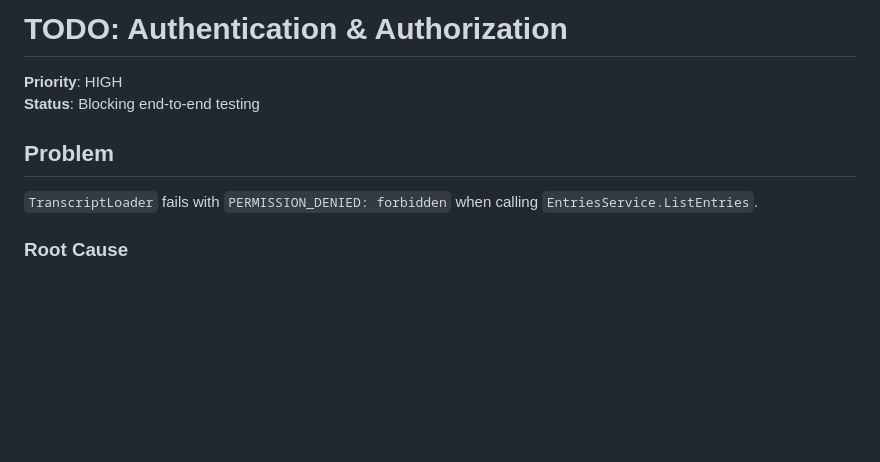
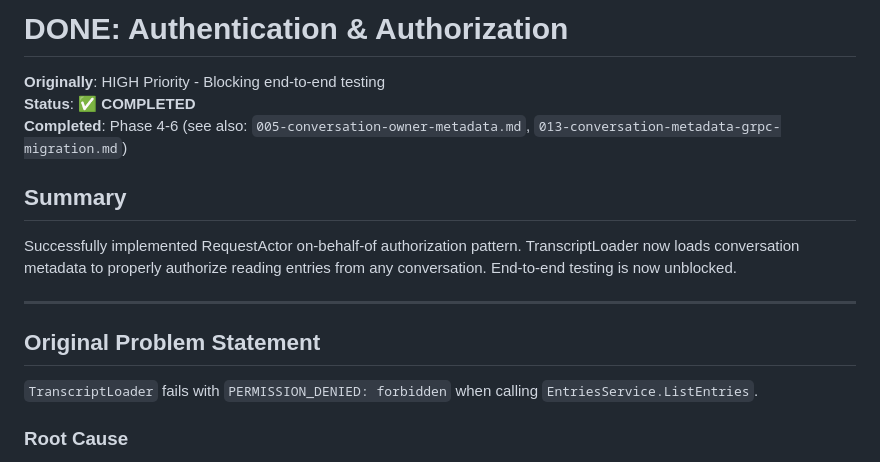
Before and after one commit to nihal-nm/cognitive-memory, a Markdown page: cognition-processor-quarkus/DONE/014-authentication-authorization.md, the part around the change. GitHub-like rendering; blank space fills up the shorter version.

```diff
--- a/cognition-processor-quarkus/TODO/authentication-authorization.md
+++ b/cognition-processor-quarkus/DONE/014-authentication-authorization.md
@@ -1,9 +1,16 @@
-# TODO: Authentication & Authorization
+# DONE: Authentication & Authorization
 
-**Priority**: HIGH
-**Status**: Blocking end-to-end testing
+**Originally**: HIGH Priority - Blocking end-to-end testing
+**Status**: ✅ **COMPLETED**
+**Completed**: Phase 4-6 (see also: `005-conversation-owner-metadata.md`, `013-conversation-metadata-grpc-migration.md`)
 
-## Problem
+## Summary
+
+Successfully implemented RequestActor on-behalf-of authorization pattern. TranscriptLoader now loads conversation metadata to properly authorize reading entries from any conversation. End-to-end testing is now unblocked.
+
+---
+
+## Original Problem Statement
 
 `TranscriptLoader` fails with `PERMISSION_DENIED: forbidden` when calling `EntriesService.ListEntries`.
 
```
Also changed, not shown: cognition-processor-quarkus/DONE/015-conversation-metadata-integration.md (renamed from cognition-processor-quarkus/TODO/conversation-metadata.md, +11 -4 lines), cognition-processor-quarkus/TODO/README.md (+38 -41 lines).
